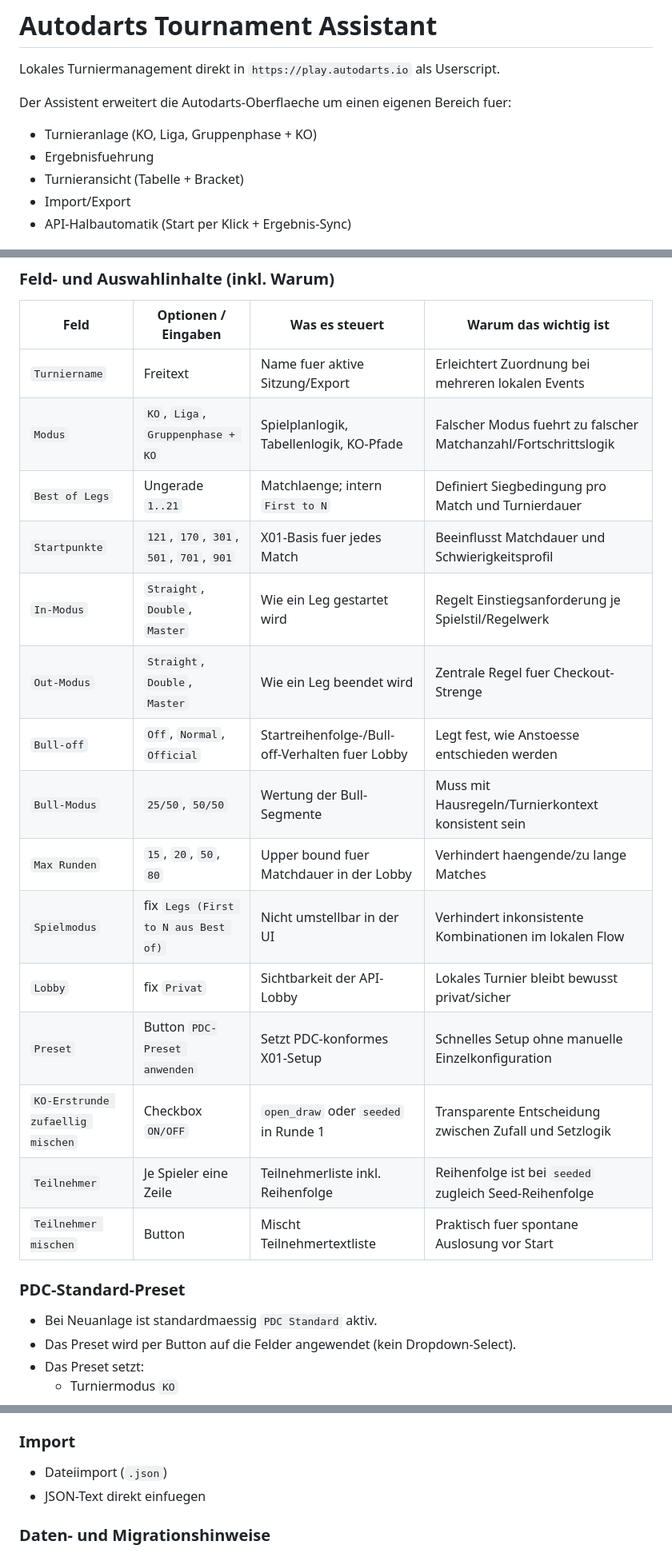
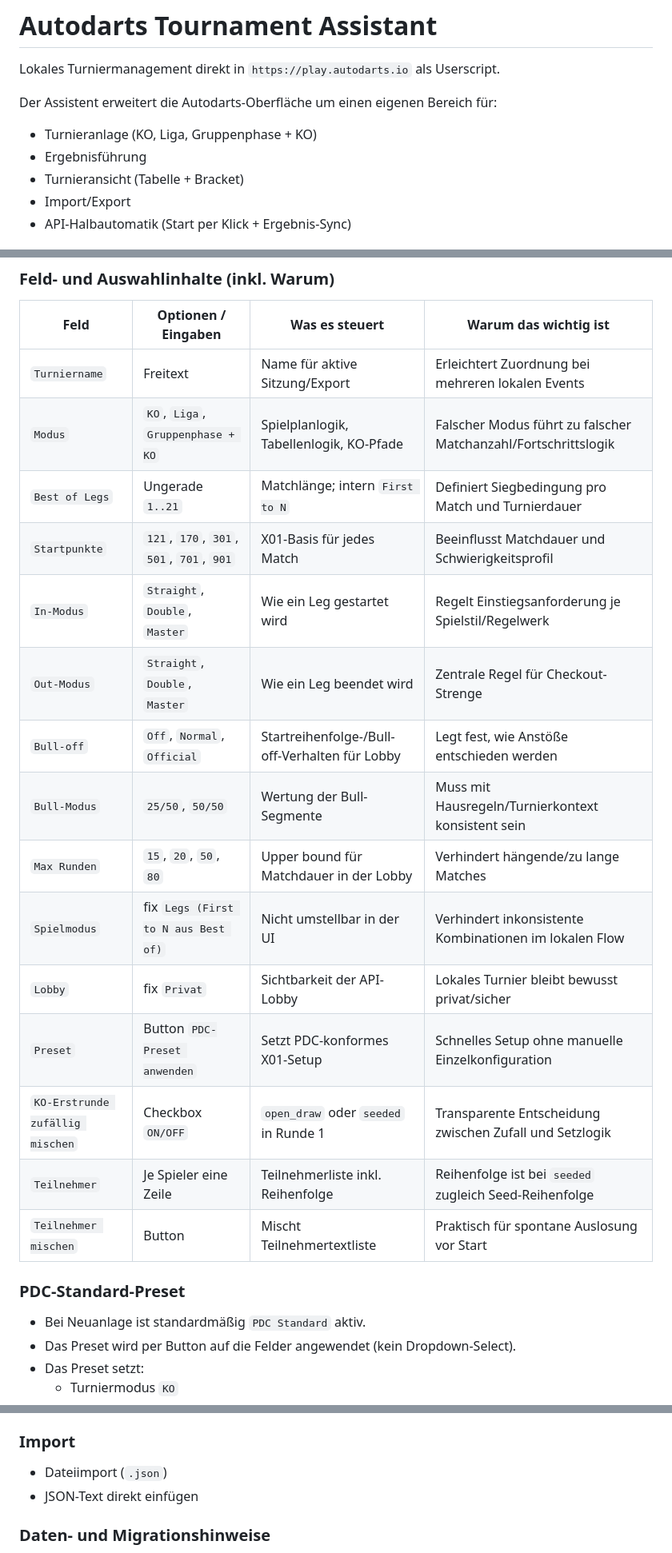
Before and after one commit to thomasasen/autodarts_local_tournament, a Markdown page: README.md, 3 parts joined by grey strips. Shown at 80% size. Rendered like a GitHub page.

```diff
--- a/README.md
+++ b/README.md
@@ -2,9 +2,9 @@
 
 Lokales Turniermanagement direkt in `https://play.autodarts.io` als Userscript.
 
-Der Assistent erweitert die Autodarts-Oberflaeche um einen eigenen Bereich fuer:
+Der Assistent erweitert die Autodarts-Oberfläche um einen eigenen Bereich für:
 - Turnieranlage (KO, Liga, Gruppenphase + KO)
-- Ergebnisfuehrung
+- Ergebnisführung
 - Turnieransicht (Tabelle + Bracket)
 - Import/Export
 - API-Halbautomatik (Start per Klick + Ergebnis-Sync)
@@ -128,24 +128,24 @@ Tab: `Turnier`
 ### Feld- und Auswahlinhalte (inkl. Warum)
 | Feld | Optionen / Eingaben | Was es steuert | Warum das wichtig ist |
 |---|---|---|---|
-| `Turniername` | Freitext | Name fuer aktive Sitzung/Export | Erleichtert Zuordnung bei mehreren lokalen Events |
-| `Modus` | `KO`, `Liga`, `Gruppenphase + KO` | Spielplanlogik, Tabellenlogik, KO-Pfade | Falscher Modus fuehrt zu falscher Matchanzahl/Fortschrittslogik |
-| `Best of Legs` | Ungerade `1..21` | Matchlaenge; intern `First to N` | Definiert Siegbedingung pro Match und Turnierdauer |
-| `Startpunkte` | `121`, `170`, `301`, `501`, `701`, `901` | X01-Basis fuer jedes Match | Beeinflusst Matchdauer und Schwierigkeitsprofil |
+| `Turniername` | Freitext | Name für aktive Sitzung/Export | Erleichtert Zuordnung bei mehreren lokalen Events |
+| `Modus` | `KO`, `Liga`, `Gruppenphase + KO` | Spielplanlogik, Tabellenlogik, KO-Pfade | Falscher Modus führt zu falscher Matchanzahl/Fortschrittslogik |
+| `Best of Legs` | Ungerade `1..21` | Matchlänge; intern `First to N` | Definiert Siegbedingung pro Match und Turnierdauer |
+| `Startpunkte` | `121`, `170`, `301`, `501`, `701`, `901` | X01-Basis für jedes Match | Beeinflusst Matchdauer und Schwierigkeitsprofil |
 | `In-Modus` | `Straight`, `Double`, `Master` | Wie ein Leg gestartet wird | Regelt Einstiegsanforderung je Spielstil/Regelwerk |
-| `Out-Modus` | `Straight`, `Double`, `Master` | Wie ein Leg beendet wird | Zentrale Regel fuer Checkout-Strenge |
-| `Bull-off` | `Off`, `Normal`, `Official` | Startreihenfolge-/Bull-off-Verhalten fuer Lobby | Legt fest, wie Anstoesse entschieden werden |
+| `Out-Modus` | `Straight`, `Double`, `Master` | Wie ein Leg beendet wird | Zentrale Regel für Checkout-Strenge |
+| `Bull-off` | `Off`, `Normal`, `Official` | Startreihenfolge-/Bull-off-Verhalten für Lobby | Legt fest, wie Anstöße entschieden werden |
 | `Bull-Modus` | `25/50`, `50/50` | Wertung der Bull-Segmente | Muss mit Hausregeln/Turnierkontext konsistent sein |
-| `Max Runden` | `15`, `20`, `50`, `80` | Upper bound fuer Matchdauer in der Lobby | Verhindert haengende/zu lange Matches |
+| `Max Runden` | `15`, `20`, `50`, `80` | Upper bound für Matchdauer in der Lobby | Verhindert hängende/zu lange Matches |
 | `Spielmodus` | fix `Legs (First to N aus Best of)` | Nicht umstellbar in der UI | Verhindert inkonsistente Kombinationen im lokalen Flow |
 | `Lobby` | fix `Privat` | Sichtbarkeit der API-Lobby | Lokales Turnier bleibt bewusst privat/sicher |
 | `Preset` | Button `PDC-Preset anwenden` | Setzt PDC-konformes X01-Setup | Schnelles Setup ohne manuelle Einzelkonfiguration |
-| `KO-Erstrunde zufaellig mischen` | Checkbox `ON/OFF` | `open_draw` oder `seeded` in Runde 1 | Transparente Entscheidung zwischen Zufall und Setzlogik |
+| `KO-Erstrunde zufällig mischen` | Checkbox `ON/OFF` | `open_draw` oder `seeded` in Runde 1 | Transparente Entscheidung zwischen Zufall und Setzlogik |
 | `Teilnehmer` | Je Spieler eine Zeile | Teilnehmerliste inkl. Reihenfolge | Reihenfolge ist bei `seeded` zugleich Seed-Reihenfolge |
-| `Teilnehmer mischen` | Button | Mischt Teilnehmertextliste | Praktisch fuer spontane Auslosung vor Start |
+| `Teilnehmer mischen` | Button | Mischt Teilnehmertextliste | Praktisch für spontane Auslosung vor Start |
 
 ### PDC-Standard-Preset
-- Bei Neuanlage ist standardmaessig `PDC Standard` aktiv.
+- Bei Neuanlage ist standardmäßig `PDC Standard` aktiv.
 - Das Preset wird per Button auf die Felder angewendet (kein Dropdown-Select).
 - Das Preset setzt:
   - Turniermodus `KO`
@@ -251,7 +251,7 @@ Tab: `Import/Export`
 
 ### Import
 - Dateiimport (`.json`)
-- JSON-Text direkt einfuegen
+- JSON-Text direkt einfügen
 
 ### Daten- und Migrationshinweise
 - Persistenzschema: `schemaVersion: 4`
```
Also changed, not shown: other parts of README.md (+67 -67 lines), docs/dra-regeln-gui.md (+41 -41 lines).
